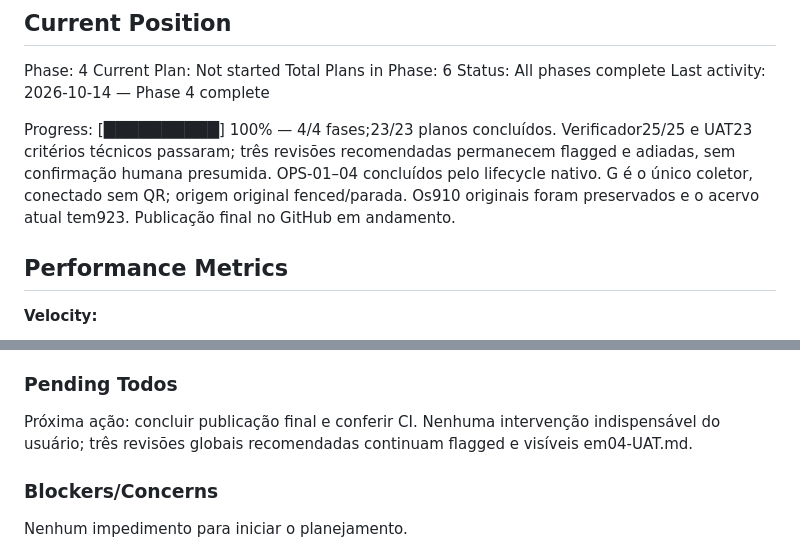
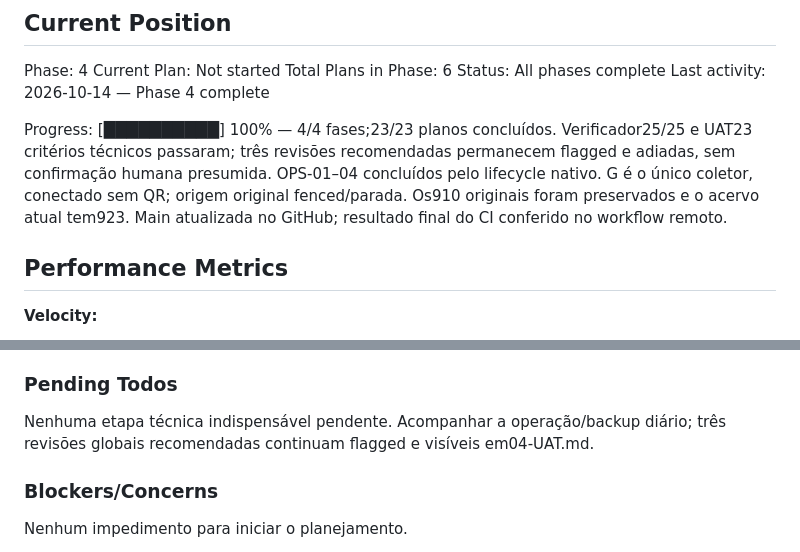
Before and after one commit to dlr-1337/zap-mcp, a Markdown page: .planning/STATE.md, 2 parts joined by grey strips. Rendered like a GitHub page.

```diff
--- a/.planning/STATE.md
+++ b/.planning/STATE.md
@@ -35,7 +35,7 @@ Total Plans in Phase: 6
 Status: All phases complete
 Last activity: 2026-10-14 — Phase 4 complete
 
-Progress: [██████████] 100% — 4/4 fases;23/23 planos concluídos. Verificador25/25 e UAT23 critérios técnicos passaram; três revisões recomendadas permanecem flagged e adiadas, sem confirmação humana presumida. OPS-01–04 concluídos pelo lifecycle nativo. G é o único coletor, conectado sem QR; origem original fenced/parada. Os910 originais foram preservados e o acervo atual tem923. Publicação final no GitHub em andamento.
+Progress: [██████████] 100% — 4/4 fases;23/23 planos concluídos. Verificador25/25 e UAT23 critérios técnicos passaram; três revisões recomendadas permanecem flagged e adiadas, sem confirmação humana presumida. OPS-01–04 concluídos pelo lifecycle nativo. G é o único coletor, conectado sem QR; origem original fenced/parada. Os910 originais foram preservados e o acervo atual tem923. Main atualizada no GitHub; resultado final do CI conferido no workflow remoto.
 
 ## Performance Metrics
 
@@ -131,7 +131,7 @@ Decisões completas em PROJECT.md, seção Key Decisions.
 
 ### Pending Todos
 
-Próxima ação: concluir publicação final e conferir CI. Nenhuma intervenção indispensável do usuário; três revisões globais recomendadas continuam flagged e visíveis em04-UAT.md.
+Nenhuma etapa técnica indispensável pendente. Acompanhar a operação/backup diário; três revisões globais recomendadas continuam flagged e visíveis em04-UAT.md.
 
 ### Blockers/Concerns
 
```
Also changed, not shown: .planning/ROADMAP.md (+1 -1 lines).
